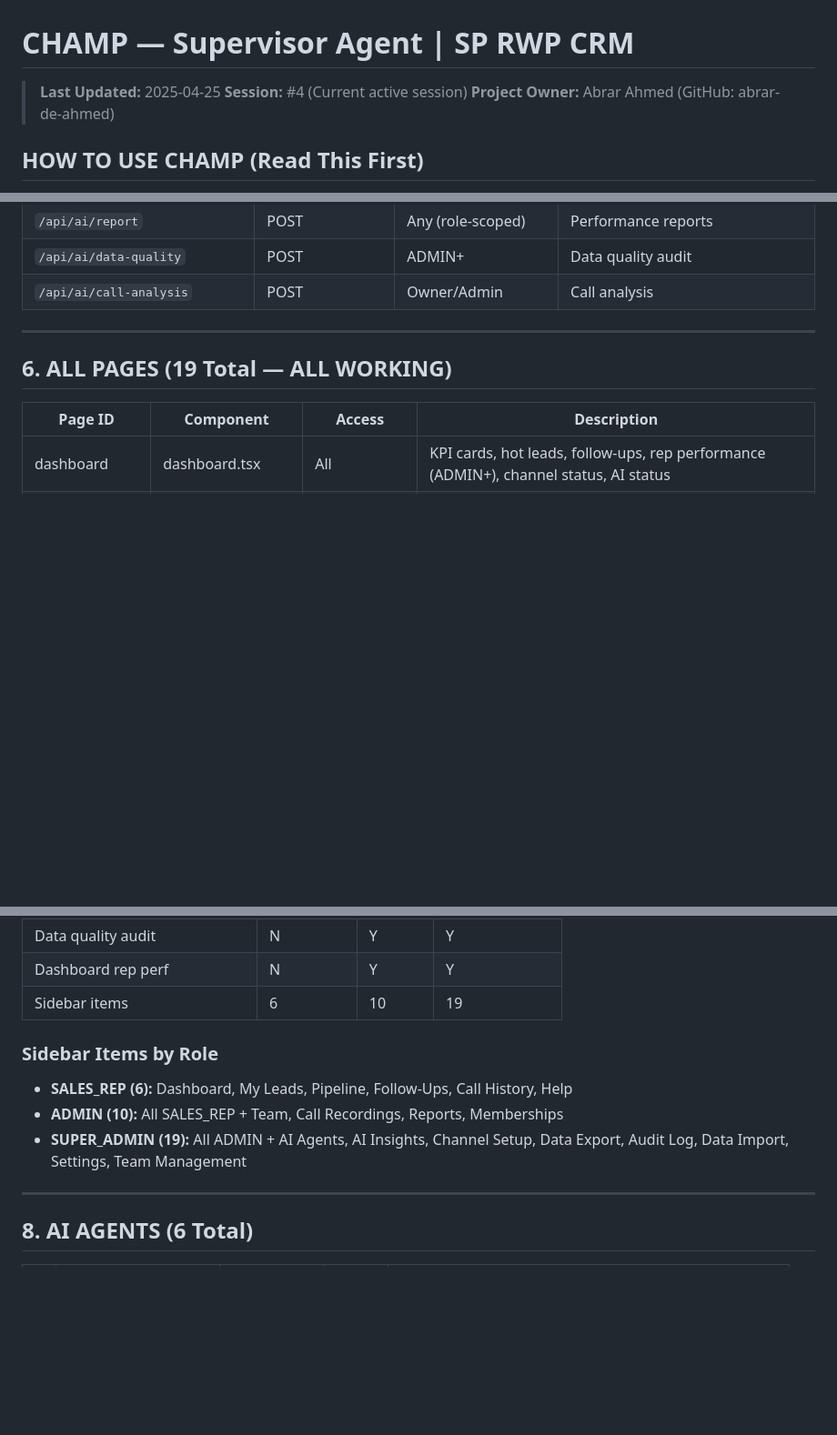
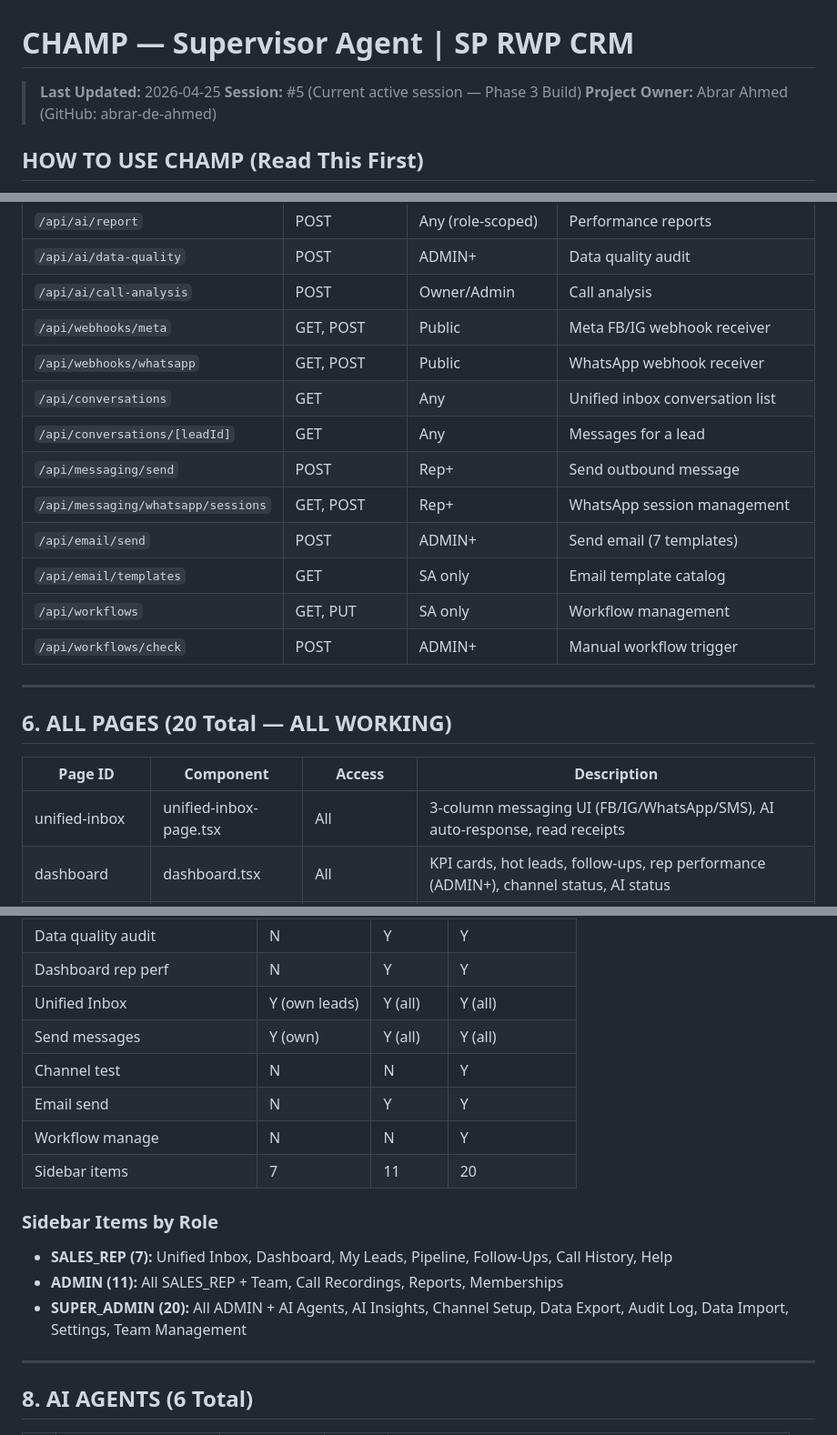
Before and after one commit to abrar-de-ahmed/sp-rwp-crm, a Markdown page: CHAMP.md, 3 parts joined by grey strips. Shown at 91% size. Drawn GitHub-style; blank space fills up the shorter version.

Commit message:
Update CHAMP.md with Phase 3 changes + .env.example with new vars
- Updated to Session #5
- Added Meta/WhatsApp/Email env vars to .env.example
- Added 8 new API routes to route table (37 total)
- Added Unified Inbox page (20 total)
- Updated RBAC matrix with Phase 3 permissions
- Updated sidebar counts (7/11/20)
- Added Meta Developer App setup guide (Section 18)
- Added Session 5 worklog
- Added 6 new decision log entries
- Updated tech stack with Meta/WhatsApp/Resend
- Updated key files list with 5 new libraries

```diff
--- a/CHAMP.md
+++ b/CHAMP.md
@@ -1,7 +1,7 @@
 # CHAMP — Supervisor Agent | SP RWP CRM
 
-> **Last Updated:** 2025-04-25
-> **Session:** #4 (Current active session)
+> **Last Updated:** 2026-04-25
+> **Session:** #5 (Current active session — Phase 3 Build)
 > **Project Owner:** Abrar Ahmed (GitHub: abrar-de-ahmed)
 
 ## HOW TO USE CHAMP (Read This First)
@@ -215,13 +224,24 @@ prisma/
 | `/api/ai/report` | POST | Any (role-scoped) | Performance reports |
 | `/api/ai/data-quality` | POST | ADMIN+ | Data quality audit |
 | `/api/ai/call-analysis` | POST | Owner/Admin | Call analysis |
+| `/api/webhooks/meta` | GET, POST | Public | Meta FB/IG webhook receiver |
+| `/api/webhooks/whatsapp` | GET, POST | Public | WhatsApp webhook receiver |
+| `/api/conversations` | GET | Any | Unified inbox conversation list |
+| `/api/conversations/[leadId]` | GET | Any | Messages for a lead |
+| `/api/messaging/send` | POST | Rep+ | Send outbound message |
+| `/api/messaging/whatsapp/sessions` | GET, POST | Rep+ | WhatsApp session management |
+| `/api/email/send` | POST | ADMIN+ | Send email (7 templates) |
+| `/api/email/templates` | GET | SA only | Email template catalog |
+| `/api/workflows` | GET, PUT | SA only | Workflow management |
+| `/api/workflows/check` | POST | ADMIN+ | Manual workflow trigger |
 
 ---
 
-## 6. ALL PAGES (19 Total — ALL WORKING)
+## 6. ALL PAGES (20 Total — ALL WORKING)
 
 | Page ID | Component | Access | Description |
 |---------|-----------|--------|-------------|
+| unified-inbox | unified-inbox-page.tsx | All | 3-column messaging UI (FB/IG/WhatsApp/SMS), AI auto-response, read receipts |
 | dashboard | dashboard.tsx | All | KPI cards, hot leads, follow-ups, rep performance (ADMIN+), channel status, AI status |
 | leads | leads-page.tsx + lead-detail.tsx | All | Paginated table, search/filter, inline detail (tabs: info, calls, conversations, follow-ups, memberships, audit) |
 | pipeline | pipeline-page.tsx | All | Kanban board (6 columns), drag-and-drop |
@@ -264,12 +284,17 @@ prisma/
 | AI insights review | Read | Read | Y |
 | Data quality audit | N | Y | Y |
 | Dashboard rep perf | N | Y | Y |
-| Sidebar items | 6 | 10 | 19 |
+| Unified Inbox | Y (own leads) | Y (all) | Y (all) |
+| Send messages | Y (own) | Y (all) | Y (all) |
+| Channel test | N | N | Y |
+| Email send | N | Y | Y |
+| Workflow manage | N | N | Y |
+| Sidebar items | 7 | 11 | 20 |
 
 ### Sidebar Items by Role
-- **SALES_REP (6):** Dashboard, My Leads, Pipeline, Follow-Ups, Call History, Help
-- **ADMIN (10):** All SALES_REP + Team, Call Recordings, Reports, Memberships
-- **SUPER_ADMIN (19):** All ADMIN + AI Agents, AI Insights, Channel Setup, Data Export, Audit Log, Data Import, Settings, Team Management
+- **SALES_REP (7):** Unified Inbox, Dashboard, My Leads, Pipeline, Follow-Ups, Call History, Help
+- **ADMIN (11):** All SALES_REP + Team, Call Recordings, Reports, Memberships
+- **SUPER_ADMIN (20):** All ADMIN + AI Agents, AI Insights, Channel Setup, Data Export, Audit Log, Data Import, Settings, Team Management
 
 ---
 
```
Also changed, not shown: other parts of CHAMP.md (+14 -5 lines).
